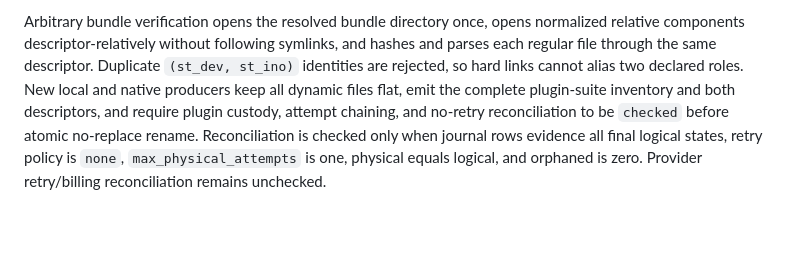
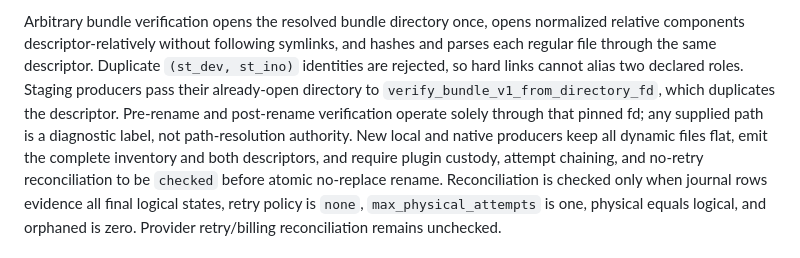
Before and after one commit to mottopanikeiku/heliostune, a Markdown page: EXPERIMENT_SCOPE.md, the part around the change. Rendered like a GitHub page; blank space fills up the shorter version.

```diff
--- a/EXPERIMENT_SCOPE.md
+++ b/EXPERIMENT_SCOPE.md
@@ -108,8 +108,12 @@ Arbitrary bundle verification opens the resolved bundle directory once, opens
 normalized relative components descriptor-relatively without following
 symlinks, and hashes and parses each regular file through the same descriptor.
 Duplicate `(st_dev, st_ino)` identities are rejected, so hard links cannot
-alias two declared roles. New local and native producers keep all dynamic files
-flat, emit the complete plugin-suite inventory and both descriptors, and require
+alias two declared roles. Staging producers pass their already-open directory
+to `verify_bundle_v1_from_directory_fd`, which duplicates the descriptor.
+Pre-rename and post-rename verification operate solely through that pinned fd;
+any supplied path is a diagnostic label, not path-resolution authority. New
+local and native producers keep all dynamic files flat, emit the complete
+inventory and both descriptors, and require
 plugin custody, attempt chaining, and no-retry reconciliation to be `checked`
 before atomic no-replace rename. Reconciliation is checked only when journal
 rows evidence all final logical states, retry policy is `none`,
```
Also changed, not shown: CONTRIBUTING.md (+6 -1 lines), METHODOLOGY.md (+1 -1 lines).
